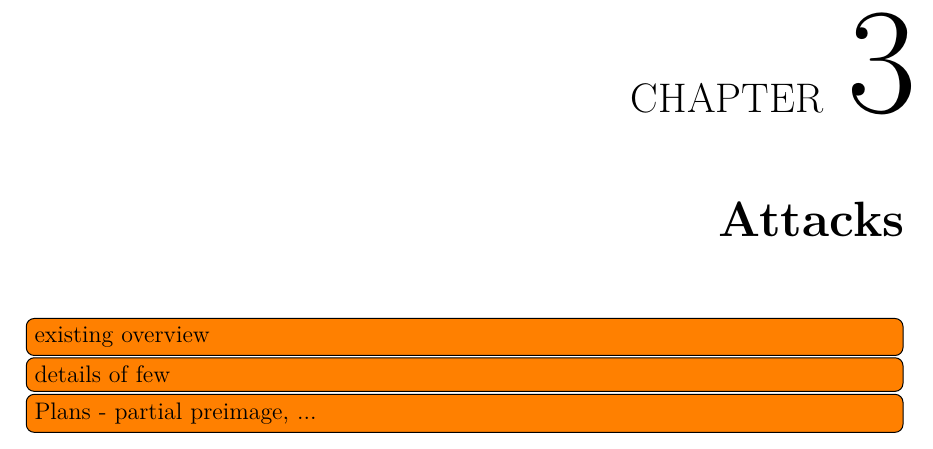
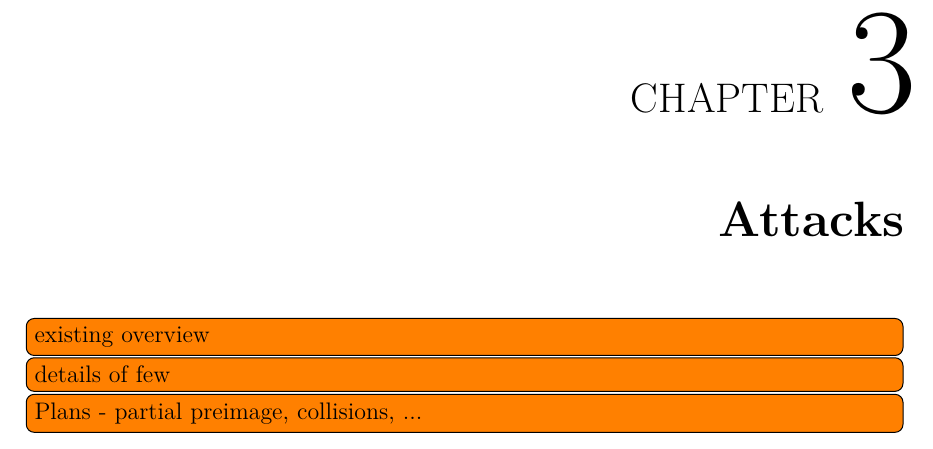
Before and after one commit to lacop/master-thesis-old, a LaTeX thesis (main.tex, which reads 01-intro.tex): part of page 13 of 18, cut so that both start at the same text. Compiled offline with XeLaTeX; a LaTeX package or settings file that is missing is left out.

Commit message:
Minor fix

```diff
--- a/01-intro.tex
+++ b/01-intro.tex
@@ -351,7 +351,7 @@ This method is used in all modern SAT solvers and improves their performance sig
 
 \tdi{existing overview}
 \tdi{details of few}
-\tdi{Plans - partial preimage, ...}
+\tdi{Plans - partial preimage, collisions, ...}
 
 \chapter{Encoding}
 
```
